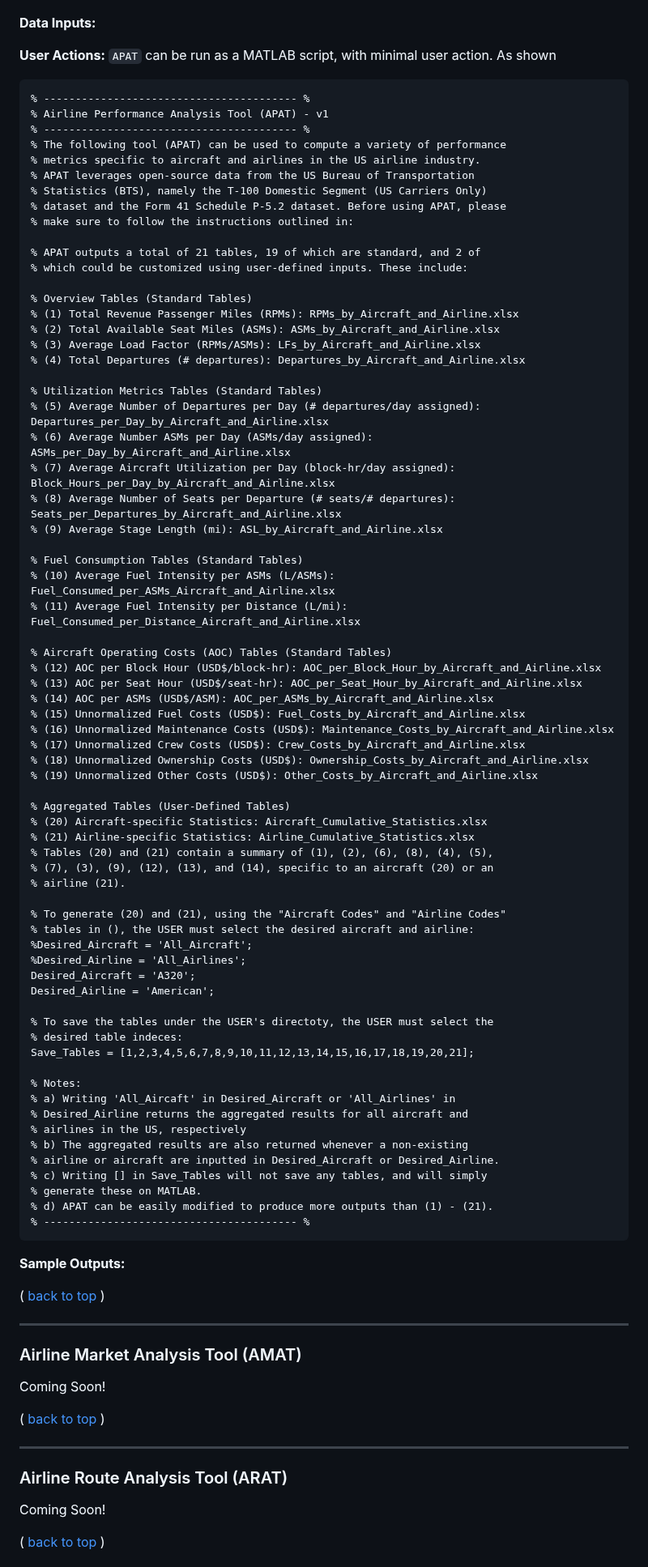
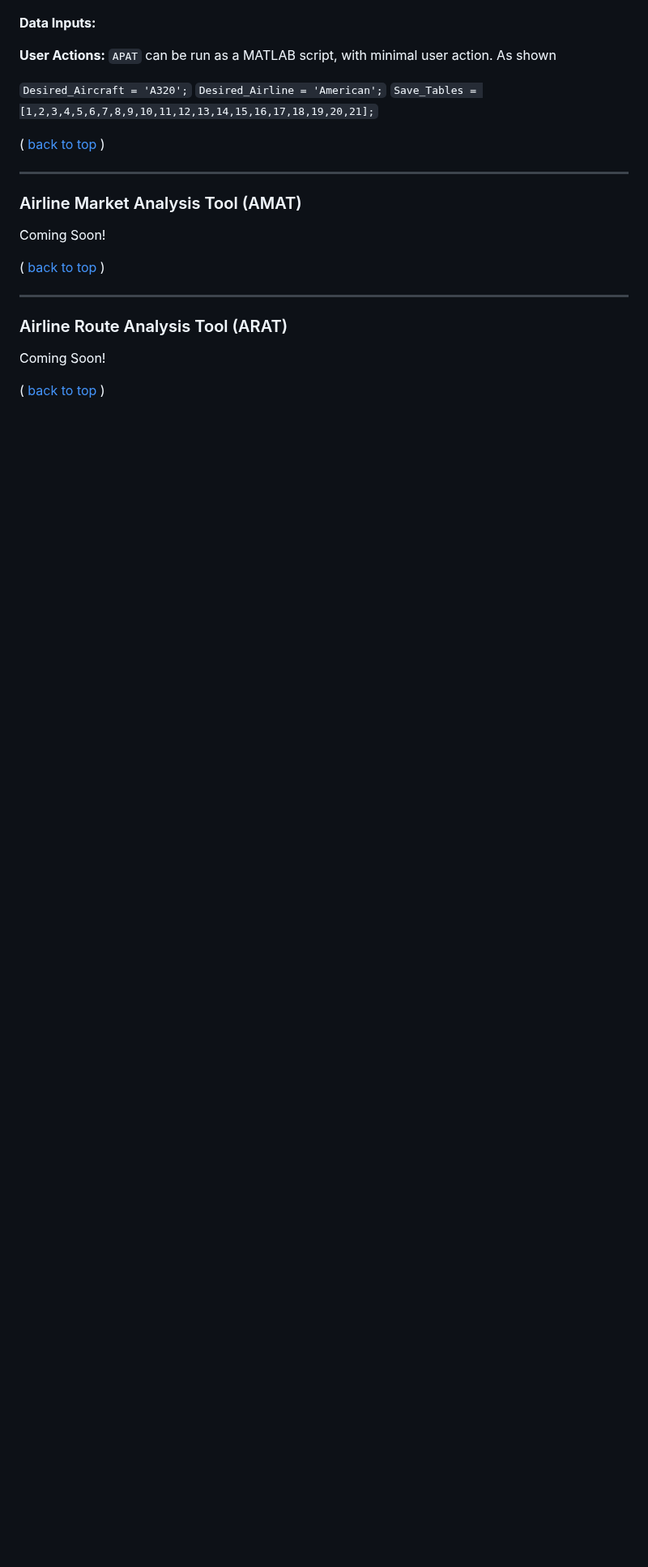
Before and after one commit to andyeske/Airline-Data-Analysis-Tools, a Markdown page: README.md, the part around one of its changes. Shown at 81% size. Drawn GitHub-style; blank space fills up the shorter version.

````diff
--- a/README.md
+++ b/README.md
@@ -21,78 +52,9 @@ Welcome to the revamped MIT Airline Data Project (ADP)! This open-source reposit
 
 **User Actions:** ```APAT``` can be run as a MATLAB script, with minimal user action. As shown
 
-```
-% ---------------------------------------- %
-% Airline Performance Analysis Tool (APAT) - v1
-% ---------------------------------------- %
-% The following tool (APAT) can be used to compute a variety of performance
-% metrics specific to aircraft and airlines in the US airline industry.
-% APAT leverages open-source data from the US Bureau of Transportation
-% Statistics (BTS), namely the T-100 Domestic Segment (US Carriers Only)
-% dataset and the Form 41 Schedule P-5.2 dataset. Before using APAT, please
-% make sure to follow the instructions outlined in:
-
-% APAT outputs a total of 21 tables, 19 of which are standard, and 2 of
-% which could be customized using user-defined inputs. These include:
-
-% Overview Tables (Standard Tables)
-% (1) Total Revenue Passenger Miles (RPMs): RPMs_by_Aircraft_and_Airline.xlsx
-% (2) Total Available Seat Miles (ASMs): ASMs_by_Aircraft_and_Airline.xlsx
-% (3) Average Load Factor (RPMs/ASMs): LFs_by_Aircraft_and_Airline.xlsx
-% (4) Total Departures (# departures): Departures_by_Aircraft_and_Airline.xlsx
-
-% Utilization Metrics Tables (Standard Tables)
-% (5) Average Number of Departures per Day (# departures/day assigned): Departures_per_Day_by_Aircraft_and_Airline.xlsx
-% (6) Average Number ASMs per Day (ASMs/day assigned): ASMs_per_Day_by_Aircraft_and_Airline.xlsx
-% (7) Average Aircraft Utilization per Day (block-hr/day assigned): Block_Hours_per_Day_by_Aircraft_and_Airline.xlsx
-% (8) Average Number of Seats per Departure (# seats/# departures): Seats_per_Departures_by_Aircraft_and_Airline.xlsx
-% (9) Average Stage Length (mi): ASL_by_Aircraft_and_Airline.xlsx
-
-% Fuel Consumption Tables (Standard Tables)
-% (10) Average Fuel Intensity per ASMs (L/ASMs): Fuel_Consumed_per_ASMs_Aircraft_and_Airline.xlsx
-% (11) Average Fuel Intensity per Distance (L/mi): Fuel_Consumed_per_Distance_Aircraft_and_Airline.xlsx
-
-% Aircraft Operating Costs (AOC) Tables (Standard Tables)
-% (12) AOC per Block Hour (USD$/block-hr): AOC_per_Block_Hour_by_Aircraft_and_Airline.xlsx
-% (13) AOC per Seat Hour (USD$/seat-hr): AOC_per_Seat_Hour_by_Aircraft_and_Airline.xlsx
-% (14) AOC per ASMs (USD$/ASM): AOC_per_ASMs_by_Aircraft_and_Airline.xlsx
-% (15) Unnormalized Fuel Costs (USD$): Fuel_Costs_by_Aircraft_and_Airline.xlsx
-% (16) Unnormalized Maintenance Costs (USD$): Maintenance_Costs_by_Aircraft_and_Airline.xlsx
-% (17) Unnormalized Crew Costs (USD$): Crew_Costs_by_Aircraft_and_Airline.xlsx
-% (18) Unnormalized Ownership Costs (USD$): Ownership_Costs_by_Aircraft_and_Airline.xlsx
-% (19) Unnormalized Other Costs (USD$): Other_Costs_by_Aircraft_and_Airline.xlsx
-
-% Aggregated Tables (User-Defined Tables)
-% (20) Aircraft-specific Statistics: Aircraft_Cumulative_Statistics.xlsx
-% (21) Airline-specific Statistics: Airline_Cumulative_Statistics.xlsx
-% Tables (20) and (21) contain a summary of (1), (2), (6), (8), (4), (5),
-% (7), (3), (9), (12), (13), and (14), specific to an aircraft (20) or an
-% airline (21).
-
-% To generate (20) and (21), using the "Aircraft Codes" and "Airline Codes"
-% tables in (), the USER must select the desired aircraft and airline:
-%Desired_Aircraft = 'All_Aircraft';
-%Desired_Airline = 'All_Airlines';
-Desired_Aircraft = 'A320';
-Desired_Airline = 'American';
-
-% To save the tables under the USER's directoty, the USER must select the
-% desired table indeces:
-Save_Tables = [1,2,3,4,5,6,7,8,9,10,11,12,13,14,15,16,17,18,19,20,21];
-
-% Notes:
-% a) Writing 'All_Aircaft' in Desired_Aircraft or 'All_Airlines' in
-% Desired_Airline returns the aggregated results for all aircraft and
-% airlines in the US, respectively
-% b) The aggregated results are also returned whenever a non-existing
-% airline or aircraft are inputted in Desired_Aircraft or Desired_Airline.
-% c) Writing [] in Save_Tables will not save any tables, and will simply
-% generate these on MATLAB.
-% d) APAT can be easily modified to produce more outputs than (1) - (21).
-% ---------------------------------------- %
-```
-
-**Sample Outputs:**
+```Desired_Aircraft = 'A320';```
+```Desired_Airline = 'American';```
+```Save_Tables = [1,2,3,4,5,6,7,8,9,10,11,12,13,14,15,16,17,18,19,20,21];```
 
 ([ back to top ](#back_to_top))
 
````
Also changed, not shown: other parts of README.md (+33 -2 lines).
